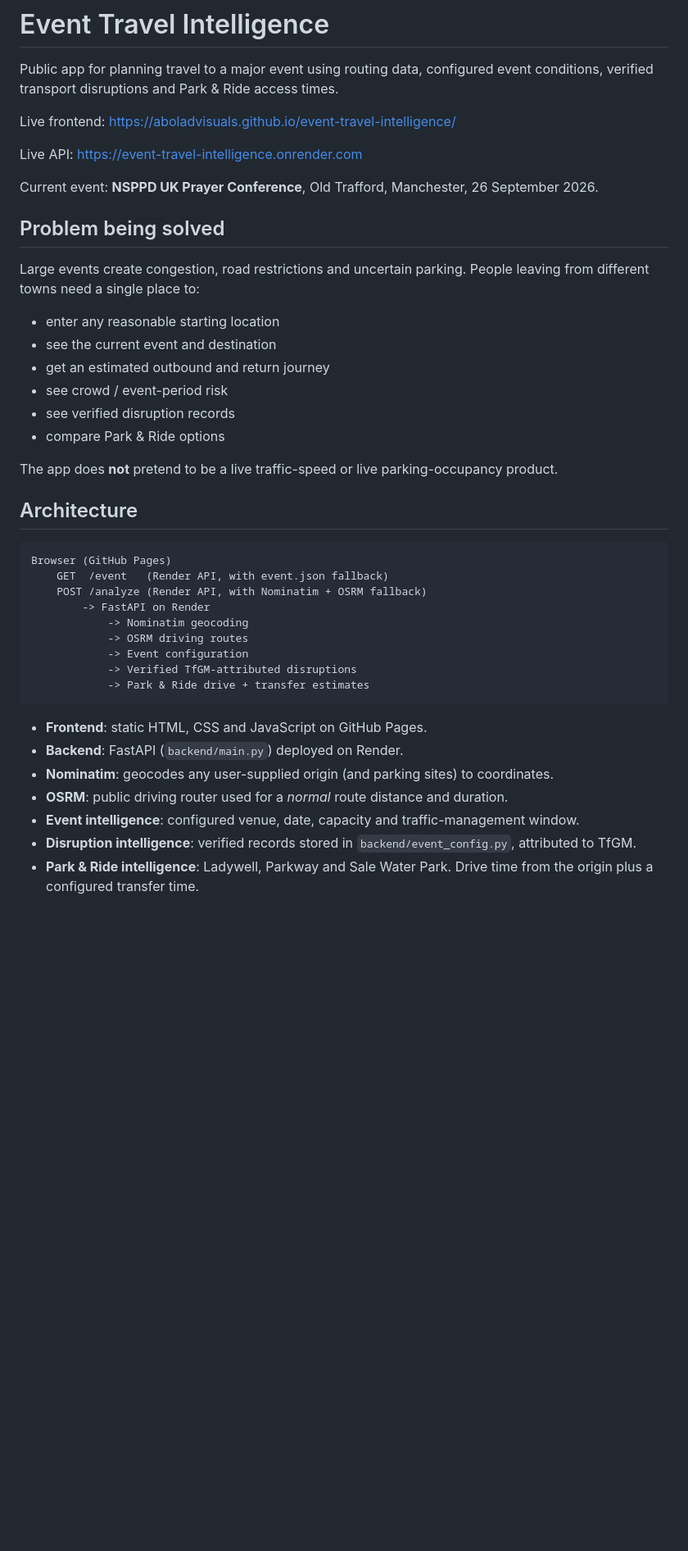
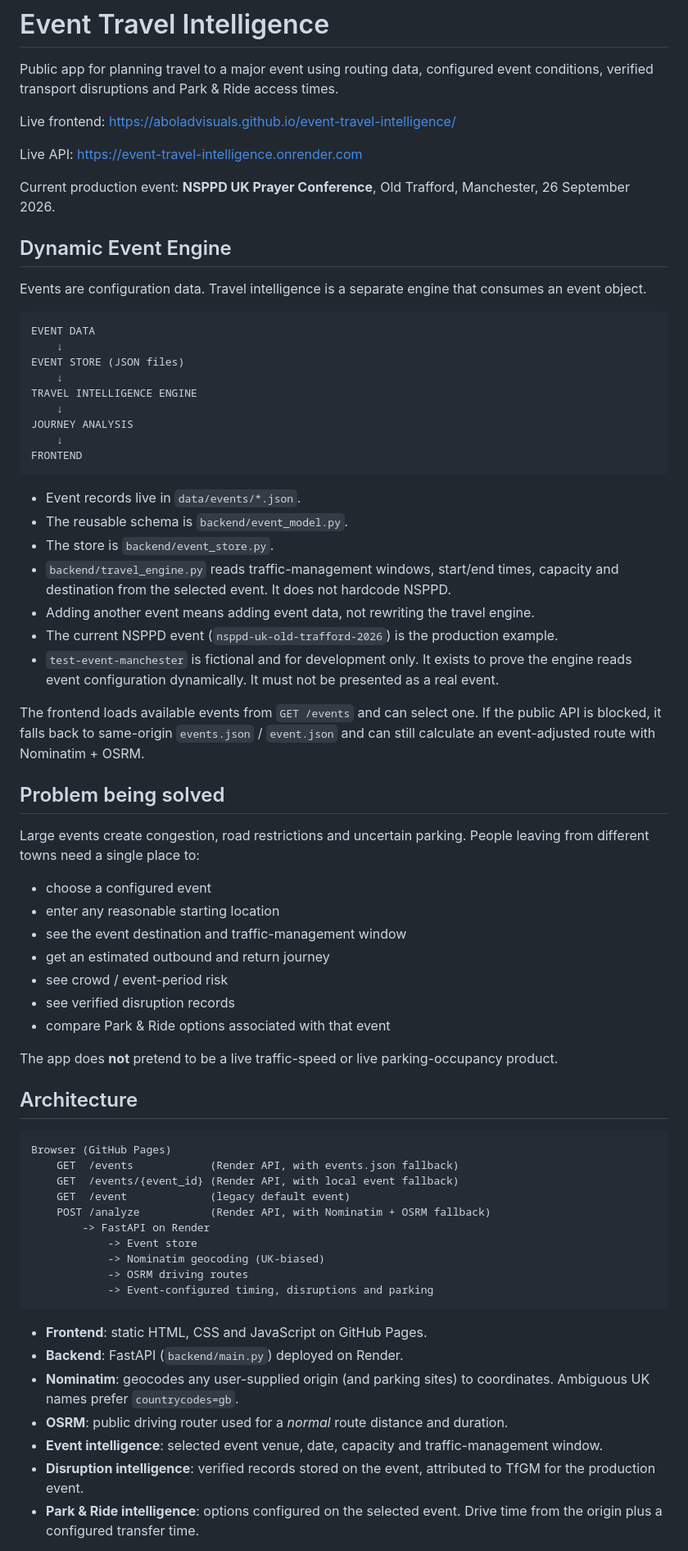
Before and after one commit to aboladvisuals/event-travel-intelligence, a Markdown page: README.md, the part around one of its changes. Shown at 82% size. GitHub-like rendering; blank space fills up the shorter version.

Commit message:
Build dynamic event engine

````diff
--- a/README.md
+++ b/README.md
@@ -6,18 +6,45 @@ Live frontend: https://aboladvisuals.github.io/event-travel-intelligence/
 
 Live API: https://event-travel-intelligence.onrender.com
 
-Current event: **NSPPD UK Prayer Conference**, Old Trafford, Manchester, 26 September 2026.
+Current production event: **NSPPD UK Prayer Conference**, Old Trafford, Manchester, 26 September 2026.
+
+## Dynamic Event Engine
+
+Events are configuration data. Travel intelligence is a separate engine that consumes an event object.
+
+```
+EVENT DATA
+    ↓
+EVENT STORE (JSON files)
+    ↓
+TRAVEL INTELLIGENCE ENGINE
+    ↓
+JOURNEY ANALYSIS
+    ↓
+FRONTEND
+```
+
+- Event records live in `data/events/*.json`.
+- The reusable schema is `backend/event_model.py`.
+- The store is `backend/event_store.py`.
+- `backend/travel_engine.py` reads traffic-management windows, start/end times, capacity and destination from the selected event. It does not hardcode NSPPD.
+- Adding another event means adding event data, not rewriting the travel engine.
+- The current NSPPD event (`nsppd-uk-old-trafford-2026`) is the production example.
+- `test-event-manchester` is fictional and for development only. It exists to prove the engine reads event configuration dynamically. It must not be presented as a real event.
+
+The frontend loads available events from `GET /events` and can select one. If the public API is blocked, it falls back to same-origin `events.json` / `event.json` and can still calculate an event-adjusted route with Nominatim + OSRM.
 
 ## Problem being solved
 
 Large events create congestion, road restrictions and uncertain parking. People leaving from different towns need a single place to:
 
+- choose a configured event
 - enter any reasonable starting location
-- see the current event and destination
+- see the event destination and traffic-management window
 - get an estimated outbound and return journey
 - see crowd / event-period risk
 - see verified disruption records
-- compare Park & Ride options
+- compare Park & Ride options associated with that event
 
 The app does **not** pretend to be a live traffic-speed or live parking-occupancy product.
 
@@ -25,21 +52,22 @@ The app does **not** pretend to be a live traffic-speed or live parking-occupanc
 
 ```
 Browser (GitHub Pages)
-    GET  /event   (Render API, with event.json fallback)
-    POST /analyze (Render API, with Nominatim + OSRM fallback)
+    GET  /events            (Render API, with events.json fallback)
+    GET  /events/{event_id} (Render API, with local event fallback)
+    GET  /event             (legacy default event)
+    POST /analyze           (Render API, with Nominatim + OSRM fallback)
         -> FastAPI on Render
-            -> Nominatim geocoding
+            -> Event store
+            -> Nominatim geocoding (UK-biased)
             -> OSRM driving routes
-            -> Event configuration
-            -> Verified TfGM-attributed disruptions
-            -> Park & Ride drive + transfer estimates
+            -> Event-configured timing, disruptions and parking
 ```
 
 - **Frontend**: static HTML, CSS and JavaScript on GitHub Pages.
 - **Backend**: FastAPI (`backend/main.py`) deployed on Render.
-- **Nominatim**: geocodes any user-supplied origin (and parking sites) to coordinates.
+- **Nominatim**: geocodes any user-supplied origin (and parking sites) to coordinates. Ambiguous UK names prefer `countrycodes=gb`.
 - **OSRM**: public driving router used for a *normal* route distance and duration.
-- **Event intelligence**: configured venue, date, capacity and traffic-management window.
-- **Disruption intelligence**: verified records stored in `backend/event_config.py`, attributed to TfGM.
-- **Park & Ride intelligence**: Ladywell, Parkway and Sale Water Park. Drive time from the origin plus a configured transfer time.
+- **Event intelligence**: selected event venue, date, capacity and traffic-management window.
+- **Disruption intelligence**: verified records stored on the event, attributed to TfGM for the production event.
+- **Park & Ride intelligence**: options configured on the selected event. Drive time from the origin plus a configured transfer time.
 
````
Also changed, not shown: other parts of README.md (+22 -13 lines).
